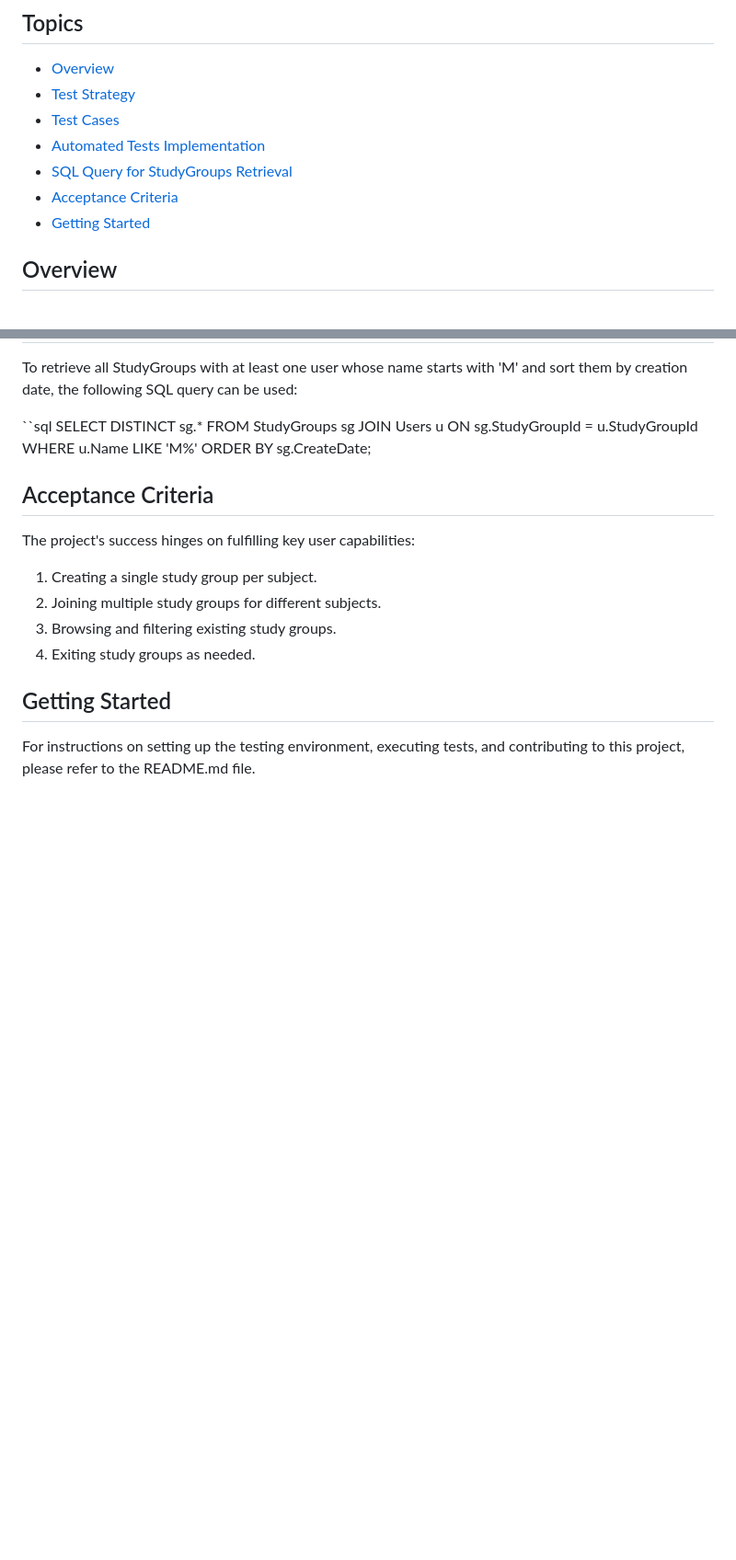
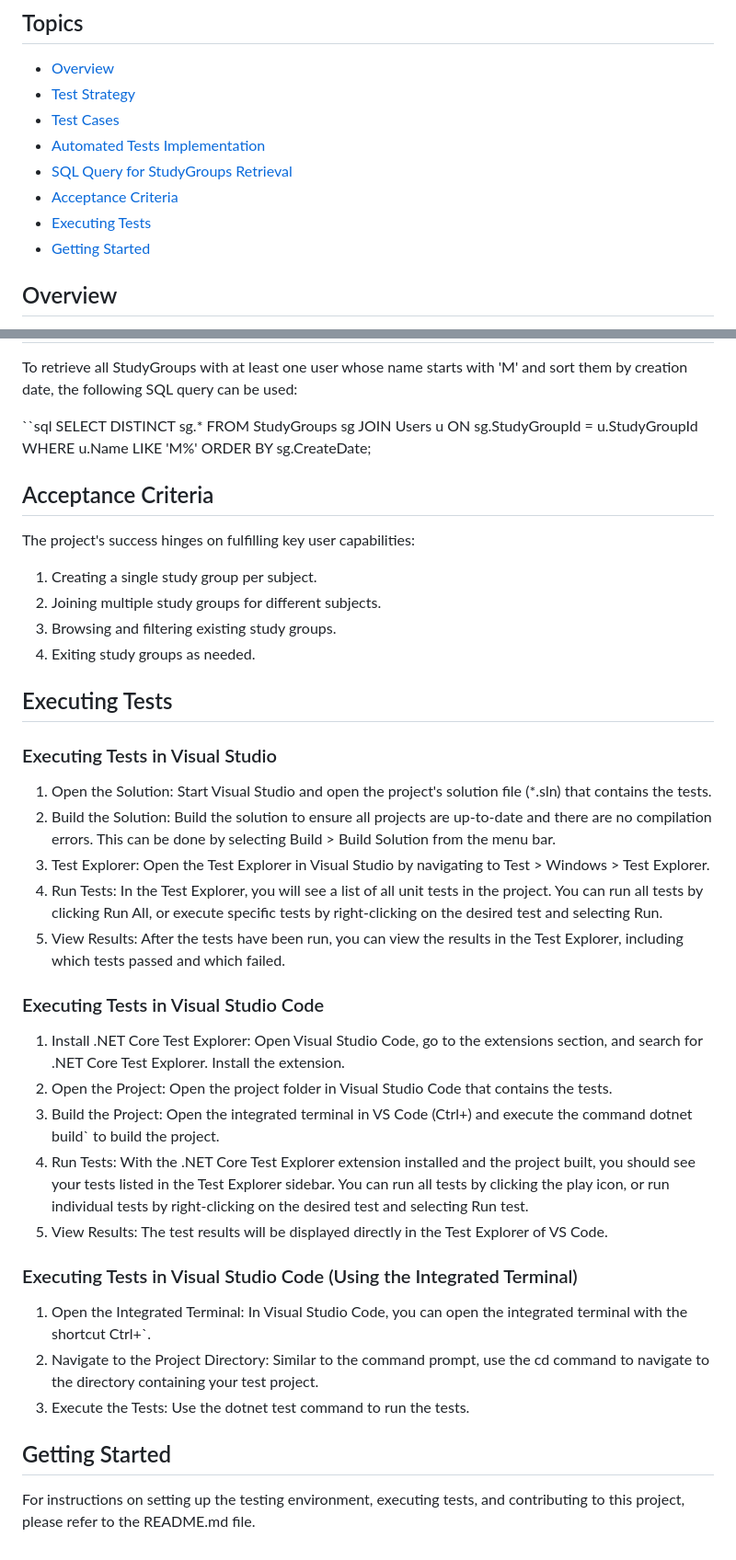
Before and after one commit to herbertfilhik/StudyGroupsManager, a Markdown page: README.md, 2 parts joined by grey strips. Shown at 92% size. GitHub-like rendering; blank space fills up the shorter version.

```diff
--- a/README.md
+++ b/README.md
@@ -7,6 +7,7 @@
 - [Automated Tests Implementation](#automated-tests-implementation)
 - [SQL Query for StudyGroups Retrieval](#sql-query-for-studygroups-retrieval)
 - [Acceptance Criteria](#acceptance-criteria)
+- [Executing Tests](#executing-tests)
 - [Getting Started](#getting-started)
 
 ## Overview
@@ -83,6 +84,30 @@ The project's success hinges on fulfilling key user capabilities:
 3. Browsing and filtering existing study groups.
 4. Exiting study groups as needed.
 
+## Executing Tests
+
+### Executing Tests in Visual Studio
+
+1. Open the Solution: Start Visual Studio and open the project's solution file (*.sln) that contains the tests.
+2. Build the Solution: Build the solution to ensure all projects are up-to-date and there are no compilation errors. This can be done by selecting Build > Build Solution from the menu bar.
+3. Test Explorer: Open the Test Explorer in Visual Studio by navigating to Test > Windows > Test Explorer.
+4. Run Tests: In the Test Explorer, you will see a list of all unit tests in the project. You can run all tests by clicking Run All, or execute specific tests by right-clicking on the desired test and selecting Run.
+5. View Results: After the tests have been run, you can view the results in the Test Explorer, including which tests passed and which failed.
+
+### Executing Tests in Visual Studio Code
+
+1. Install .NET Core Test Explorer: Open Visual Studio Code, go to the extensions section, and search for .NET Core Test Explorer. Install the extension.
+2. Open the Project: Open the project folder in Visual Studio Code that contains the tests.
+3. Build the Project: Open the integrated terminal in VS Code (Ctrl+) and execute the command dotnet build` to build the project.
+4. Run Tests: With the .NET Core Test Explorer extension installed and the project built, you should see your tests listed in the Test Explorer sidebar. You can run all tests by clicking the play icon, or run individual tests by right-clicking on the desired test and selecting Run test.
+5. View Results: The test results will be displayed directly in the Test Explorer of VS Code.
+
+### Executing Tests in Visual Studio Code (Using the Integrated Terminal)
+
+1. Open the Integrated Terminal: In Visual Studio Code, you can open the integrated terminal with the shortcut Ctrl+`.
+2. Navigate to the Project Directory: Similar to the command prompt, use the cd command to navigate to the directory containing your test project.
+3. Execute the Tests: Use the dotnet test command to run the tests.
+
 ## Getting Started
 
 For instructions on setting up the testing environment, executing tests, and contributing to this project, please refer to the README.md file.
```
